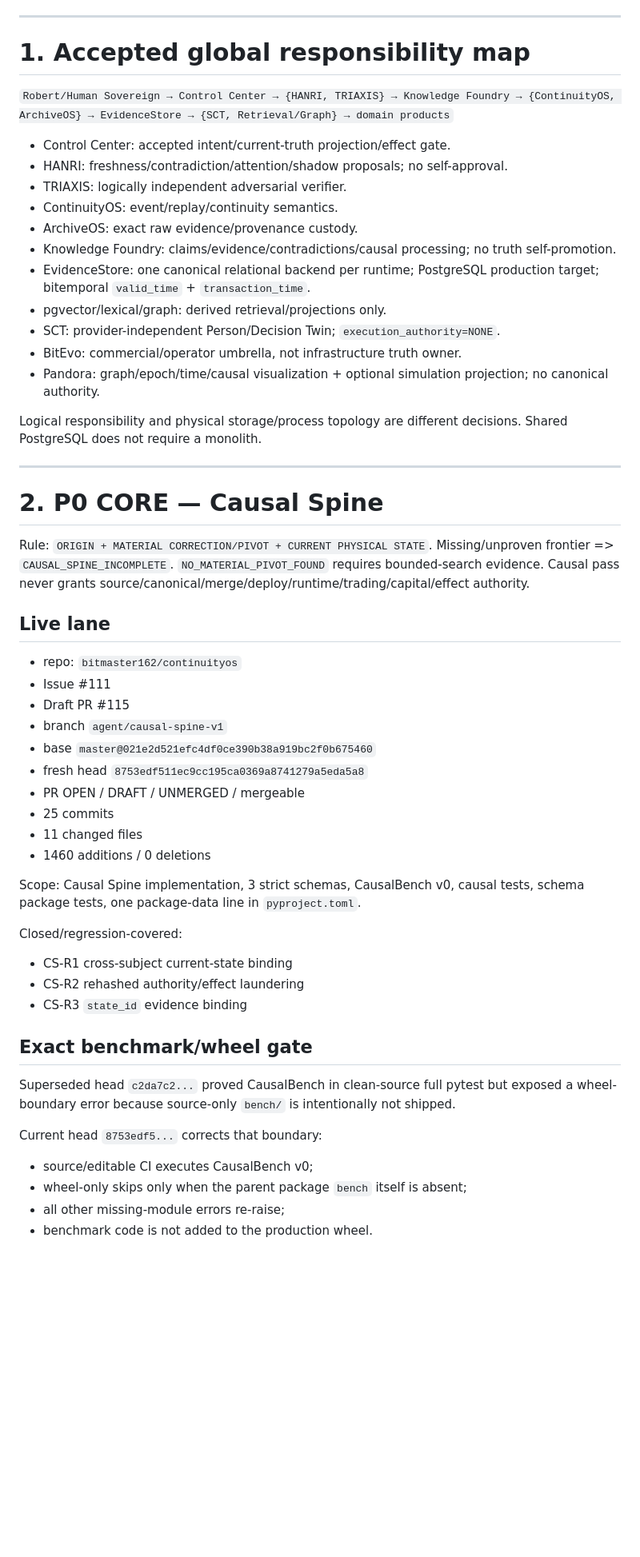
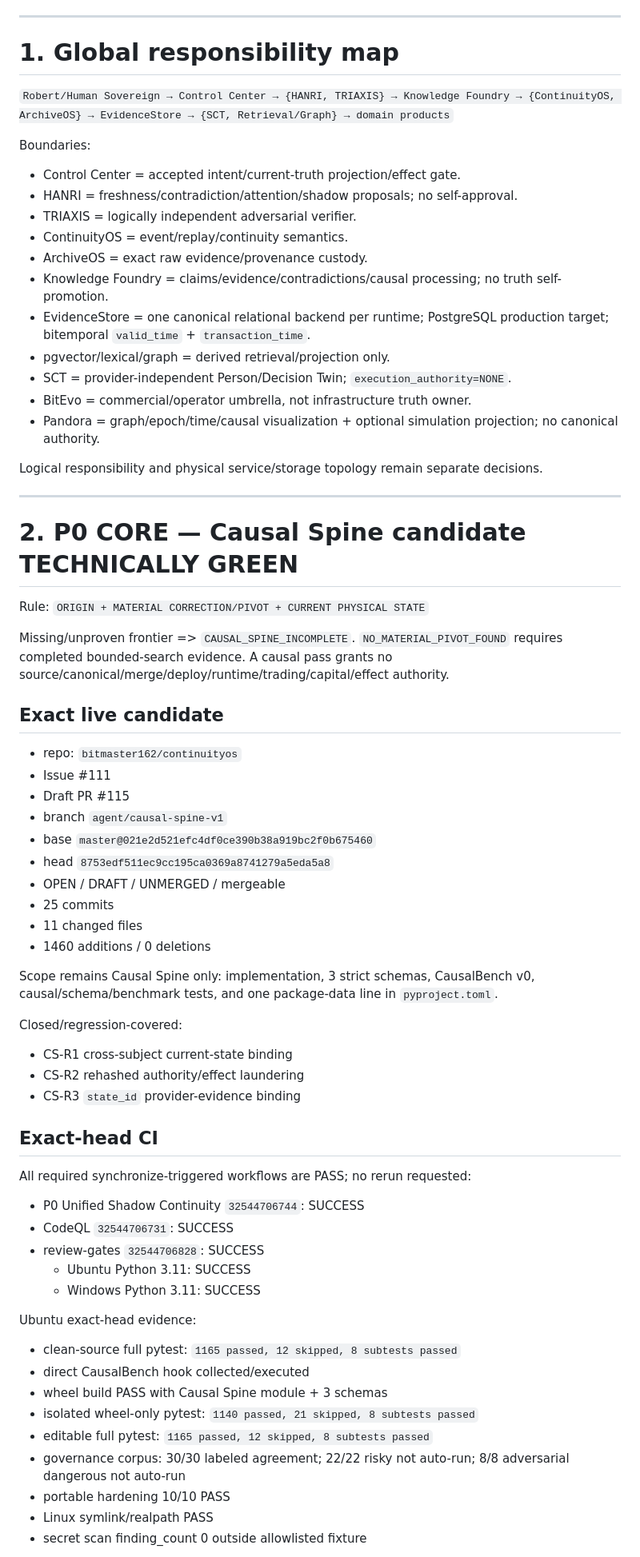
Before and after one commit to bitmaster162/control-center, a Markdown page: handoffs/GLOBAL_MAIN_HANDOFF_CURRENT.md, the part around one of its changes. Shown at 80% size. GitHub-like rendering; blank space fills up the shorter version.

Commit message:
docs: close Causal Spine exact-head technical gate

```diff
--- a/handoffs/GLOBAL_MAIN_HANDOFF_CURRENT.md
+++ b/handoffs/GLOBAL_MAIN_HANDOFF_CURRENT.md
@@ -25,58 +25,71 @@ Defaults unless a fresher exact project gate overrides them:
 
 ---
 
-# 1. Accepted global responsibility map
+# 1. Global responsibility map
 
 `Robert/Human Sovereign → Control Center → {HANRI, TRIAXIS} → Knowledge Foundry → {ContinuityOS, ArchiveOS} → EvidenceStore → {SCT, Retrieval/Graph} → domain products`
 
-- Control Center: accepted intent/current-truth projection/effect gate.
-- HANRI: freshness/contradiction/attention/shadow proposals; no self-approval.
-- TRIAXIS: logically independent adversarial verifier.
-- ContinuityOS: event/replay/continuity semantics.
-- ArchiveOS: exact raw evidence/provenance custody.
-- Knowledge Foundry: claims/evidence/contradictions/causal processing; no truth self-promotion.
-- EvidenceStore: one canonical relational backend per runtime; PostgreSQL production target; bitemporal `valid_time` + `transaction_time`.
-- pgvector/lexical/graph: derived retrieval/projections only.
-- SCT: provider-independent Person/Decision Twin; `execution_authority=NONE`.
-- BitEvo: commercial/operator umbrella, not infrastructure truth owner.
-- Pandora: graph/epoch/time/causal visualization + optional simulation projection; no canonical authority.
+Boundaries:
+- Control Center = accepted intent/current-truth projection/effect gate.
+- HANRI = freshness/contradiction/attention/shadow proposals; no self-approval.
+- TRIAXIS = logically independent adversarial verifier.
+- ContinuityOS = event/replay/continuity semantics.
+- ArchiveOS = exact raw evidence/provenance custody.
+- Knowledge Foundry = claims/evidence/contradictions/causal processing; no truth self-promotion.
+- EvidenceStore = one canonical relational backend per runtime; PostgreSQL production target; bitemporal `valid_time` + `transaction_time`.
+- pgvector/lexical/graph = derived retrieval/projection only.
+- SCT = provider-independent Person/Decision Twin; `execution_authority=NONE`.
+- BitEvo = commercial/operator umbrella, not infrastructure truth owner.
+- Pandora = graph/epoch/time/causal visualization + optional simulation projection; no canonical authority.
 
-Logical responsibility and physical storage/process topology are different decisions. Shared PostgreSQL does not require a monolith.
+Logical responsibility and physical service/storage topology remain separate decisions.
 
 ---
 
-# 2. P0 CORE — Causal Spine
+# 2. P0 CORE — Causal Spine candidate TECHNICALLY GREEN
 
-Rule: `ORIGIN + MATERIAL CORRECTION/PIVOT + CURRENT PHYSICAL STATE`.
+Rule:
+`ORIGIN + MATERIAL CORRECTION/PIVOT + CURRENT PHYSICAL STATE`
+
 Missing/unproven frontier => `CAUSAL_SPINE_INCOMPLETE`.
-`NO_MATERIAL_PIVOT_FOUND` requires bounded-search evidence.
-Causal pass never grants source/canonical/merge/deploy/runtime/trading/capital/effect authority.
+`NO_MATERIAL_PIVOT_FOUND` requires completed bounded-search evidence.
+A causal pass grants no source/canonical/merge/deploy/runtime/trading/capital/effect authority.
 
-## Live lane
+## Exact live candidate
 - repo: `bitmaster162/continuityos`
 - Issue #111
 - Draft PR #115
 - branch `agent/causal-spine-v1`
 - base `master@021e2d521efc4df0ce390b38a919bc2f0b675460`
-- fresh head `8753edf511ec9cc195ca0369a8741279a5eda5a8`
-- PR OPEN / DRAFT / UNMERGED / mergeable
+- head `8753edf511ec9cc195ca0369a8741279a5eda5a8`
+- OPEN / DRAFT / UNMERGED / mergeable
 - 25 commits
 - 11 changed files
 - 1460 additions / 0 deletions
 
-Scope: Causal Spine implementation, 3 strict schemas, CausalBench v0, causal tests, schema package tests, one package-data line in `pyproject.toml`.
+Scope remains Causal Spine only: implementation, 3 strict schemas, CausalBench v0, causal/schema/benchmark tests, and one package-data line in `pyproject.toml`.
 
 Closed/regression-covered:
 - CS-R1 cross-subject current-state binding
 - CS-R2 rehashed authority/effect laundering
-- CS-R3 `state_id` evidence binding
+- CS-R3 `state_id` provider-evidence binding
 
-## Exact benchmark/wheel gate
-Superseded head `c2da7c2...` proved CausalBench in clean-source full pytest but exposed a wheel-boundary error because source-only `bench/` is intentionally not shipped.
+## Exact-head CI
+All required synchronize-triggered workflows are PASS; no rerun requested:
+- P0 Unified Shadow Continuity `32544706744`: SUCCESS
+- CodeQL `32544706731`: SUCCESS
+- review-gates `32544706828`: SUCCESS
+  - Ubuntu Python 3.11: SUCCESS
+  - Windows Python 3.11: SUCCESS
 
-Current head `8753edf5...` corrects that boundary:
-- source/editable CI executes CausalBench v0;
-- wheel-only skips only when the parent package `bench` itself is absent;
-- all other missing-module errors re-raise;
-- benchmark code is not added to the production wheel.
+Ubuntu exact-head evidence:
+- clean-source full pytest: `1165 passed, 12 skipped, 8 subtests passed`
+- direct CausalBench hook collected/executed
+- wheel build PASS with Causal Spine module + 3 schemas
+- isolated wheel-only pytest: `1140 passed, 21 skipped, 8 subtests passed`
+- editable full pytest: `1165 passed, 12 skipped, 8 subtests passed`
+- governance corpus: 30/30 labeled agreement; 22/22 risky not auto-run; 8/8 adversarial dangerous not auto-run
+- portable hardening 10/10 PASS
+- Linux symlink/realpath PASS
+- secret scan finding_count 0 outside allowlisted fixture
 
```
Also changed, not shown: other parts of handoffs/GLOBAL_MAIN_HANDOFF_CURRENT.md (+55 -57 lines).
